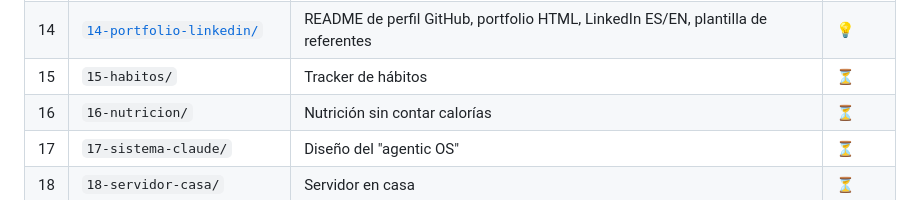
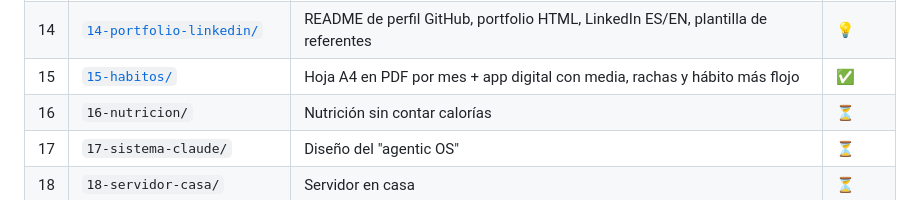
Before and after one commit to davidcormar/Mix_ideas, a Markdown page: README.md, the part around the change. Rendered like a GitHub page.

```diff
--- a/README.md
+++ b/README.md
@@ -21,7 +21,7 @@ Cada carpeta tiene su propio `README.md` (qué es, cómo usarlo, qué está hech
 | 12 | [`12-mapa-viajes/`](12-mapa-viajes/) | Leaflet + OSM: lugares visitados/por visitar, viajes con rutas, km y fotos | ✅ |
 | 13 | [`13-india-woxsen/`](13-india-woxsen/) | Checklist hasta el 6-ene, visado, vacunas, dinero, SIM, guía de Hyderabad y presupuesto | 💡 |
 | 14 | [`14-portfolio-linkedin/`](14-portfolio-linkedin/) | README de perfil GitHub, portfolio HTML, LinkedIn ES/EN, plantilla de referentes | 💡 |
-| 15 | `15-habitos/` | Tracker de hábitos | ⏳ |
+| 15 | [`15-habitos/`](15-habitos/) | Hoja A4 en PDF por mes + app digital con media, rachas y hábito más flojo | ✅ |
 | 16 | `16-nutricion/` | Nutrición sin contar calorías | ⏳ |
 | 17 | `17-sistema-claude/` | Diseño del "agentic OS" | ⏳ |
 | 18 | `18-servidor-casa/` | Servidor en casa | ⏳ |
```
Also changed, not shown: 15-habitos/README.md (added, +40 -0 lines), BITACORA.md (+4 -0 lines), 15-habitos/captura-app.png (added), 12 other files.
